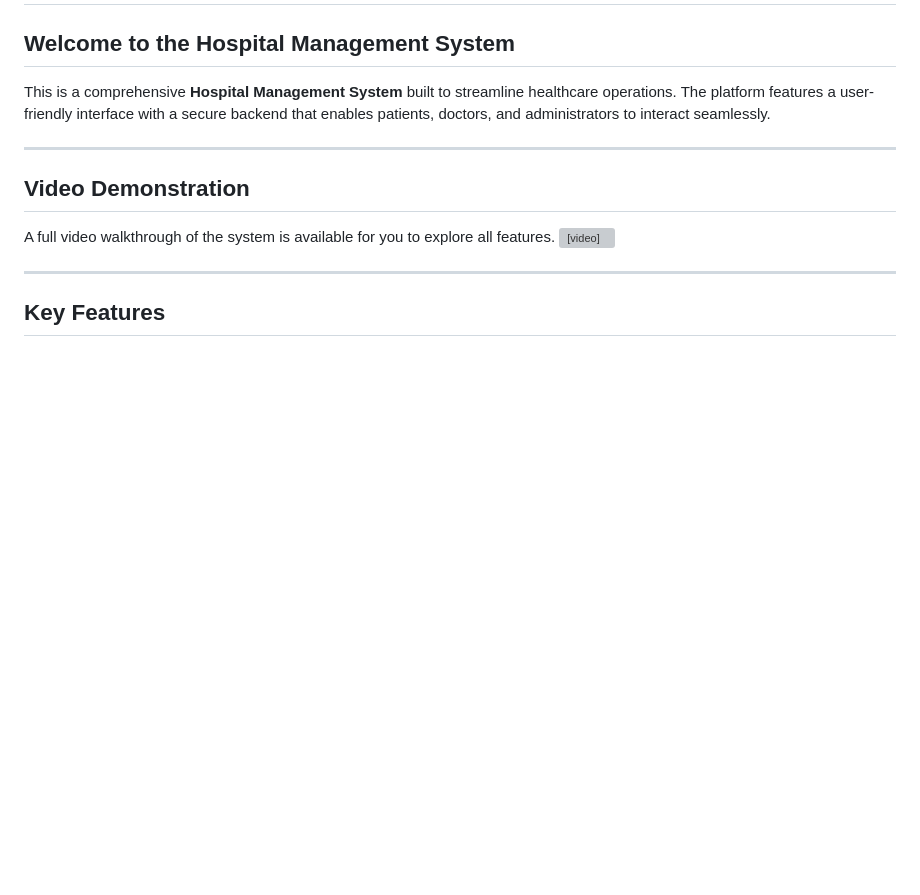
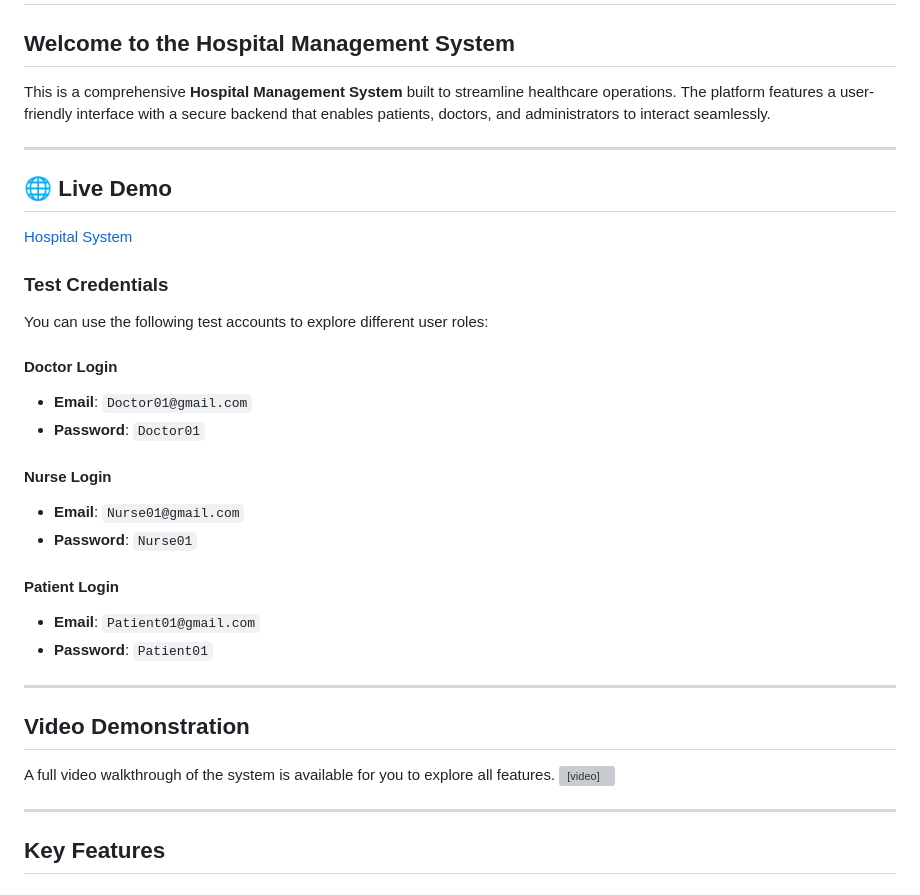
Before and after one commit to YassienTawfikk/Hospital-System-Website, a Markdown page: README.md, the part around the change. Drawn GitHub-style; blank space fills up the shorter version; grey boxes are pictures that could not be loaded.

```diff
--- a/README.md
+++ b/README.md
@@ -3,6 +3,27 @@
 ## Welcome to the Hospital Management System
 
 This is a comprehensive **Hospital Management System** built to streamline healthcare operations. The platform features a user-friendly interface with a secure backend that enables patients, doctors, and administrators to interact seamlessly.
+
+---
+## 🌐 Live Demo
+[Hospital System](https://hospital-system-website-production.up.railway.app)
+
+### Test Credentials
+
+You can use the following test accounts to explore different user roles:
+
+#### **Doctor Login**
+- **Email**: `Doctor01@gmail.com`
+- **Password**: `Doctor01`
+
+#### **Nurse Login**
+- **Email**: `Nurse01@gmail.com`
+- **Password**: `Nurse01`
+
+#### **Patient Login**
+- **Email**: `Patient01@gmail.com`
+- **Password**: `Patient01`
+
 
 ---
 ## Video Demonstration
```
